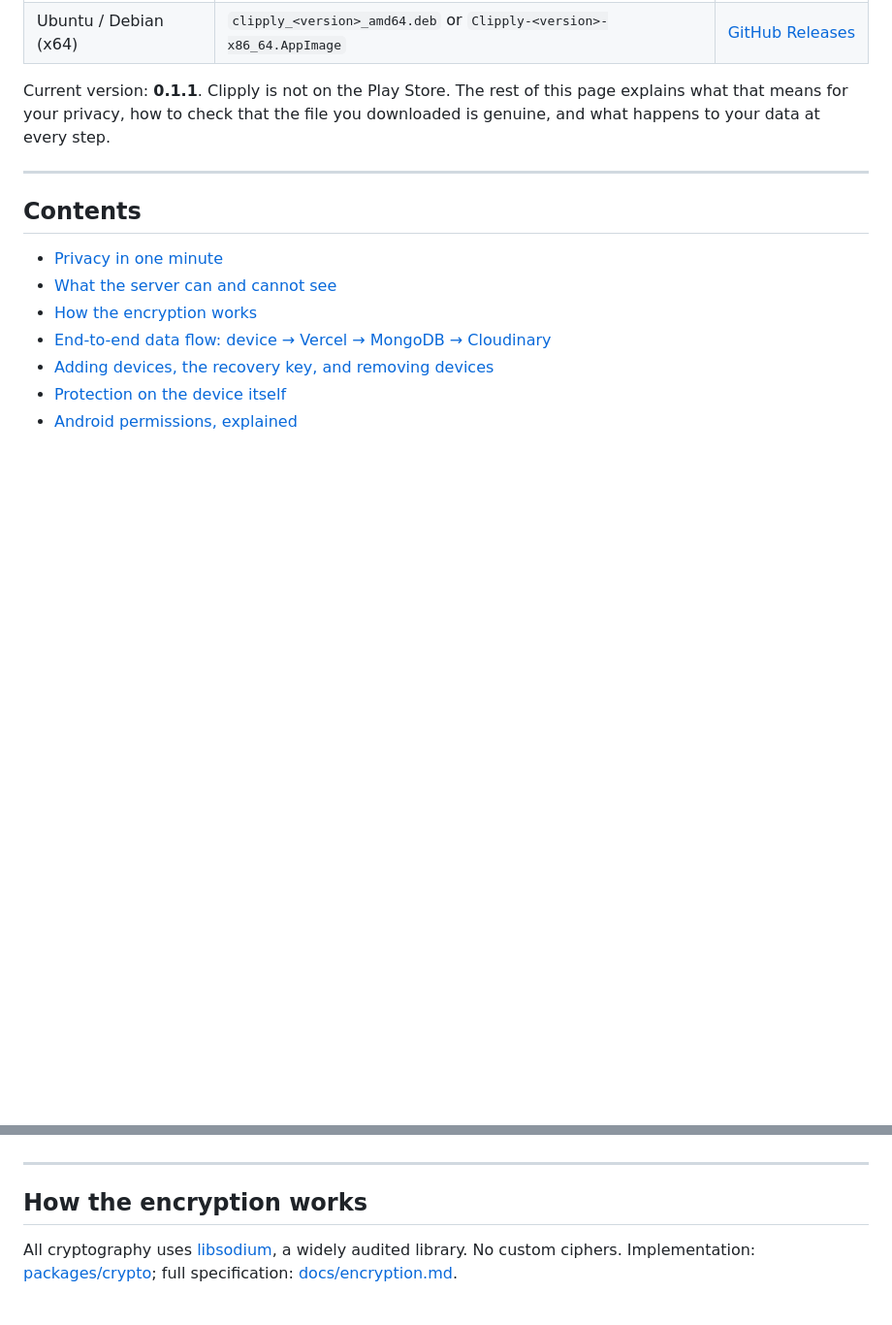
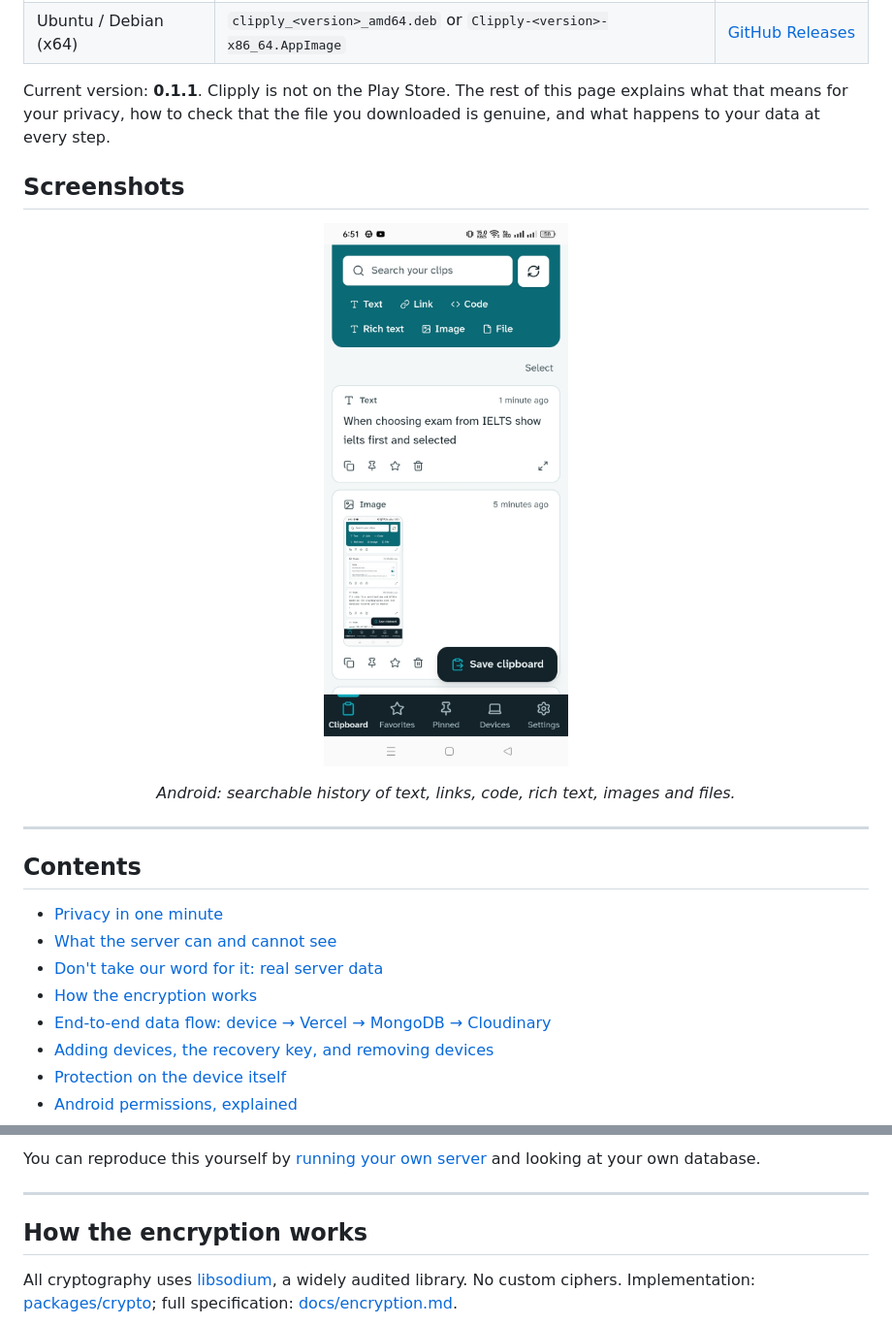
Before and after one commit to Sharif-Minhaz/clipply, a Markdown page: README.md, 2 parts joined by grey strips. Shown at 97% size. Drawn GitHub-style; pictures changed too: docs/screenshots/android-clipboard.png (added); blank space fills up the shorter version.

```diff
--- a/README.md
+++ b/README.md
@@ -11,12 +11,27 @@ Copy something on your laptop, find it on your phone, and the other way round: t
 
 Current version: **0.1.1**. Clipply is not on the Play Store. The rest of this page explains what that means for your privacy, how to check that the file you downloaded is genuine, and what happens to your data at every step.
 
+## Screenshots
+
+<p align="center">
+  <img src="docs/screenshots/android-clipboard.png" alt="Clipply on Android: clipboard history with search, type filters, a text clip and an image clip" width="300">
+</p>
+<p align="center"><em>Android: searchable history of text, links, code, rich text, images and files.</em></p>
+
+<!-- Desktop screenshot: save it as docs/screenshots/desktop.png and uncomment.
+<p align="center">
+  <img src="docs/screenshots/desktop.png" alt="Clipply desktop app on Ubuntu" width="800">
+</p>
+<p align="center"><em>Ubuntu: the same history in the desktop app.</em></p>
+-->
+
 ---
 
 ## Contents
 
 - [Privacy in one minute](#privacy-in-one-minute)
 - [What the server can and cannot see](#what-the-server-can-and-cannot-see)
+- [Don't take our word for it: real server data](#dont-take-our-word-for-it-real-server-data)
 - [How the encryption works](#how-the-encryption-works)
 - [End-to-end data flow: device → Vercel → MongoDB → Cloudinary](#end-to-end-data-flow)
 - [Adding devices, the recovery key, and removing devices](#adding-devices-the-recovery-key-and-removing-devices)
@@ -66,3 +110,4 @@ The server's job is reduced to **ordering, storing and authorizing**. It never d
+You can reproduce this yourself by [running your own server](#run-your-own-server) and looking at your own database.
 
 ---
 
```
Also changed, not shown: other parts of README.md (+29 -0 lines), docs/screenshots/cloudinary-asset.png (added), docs/screenshots/cloudinary-folders.png (added), docs/screenshots/mongodb-clipboard-items.png (added), docs/screenshots/mongodb-key-envelopes.png (added), 6 other files.
